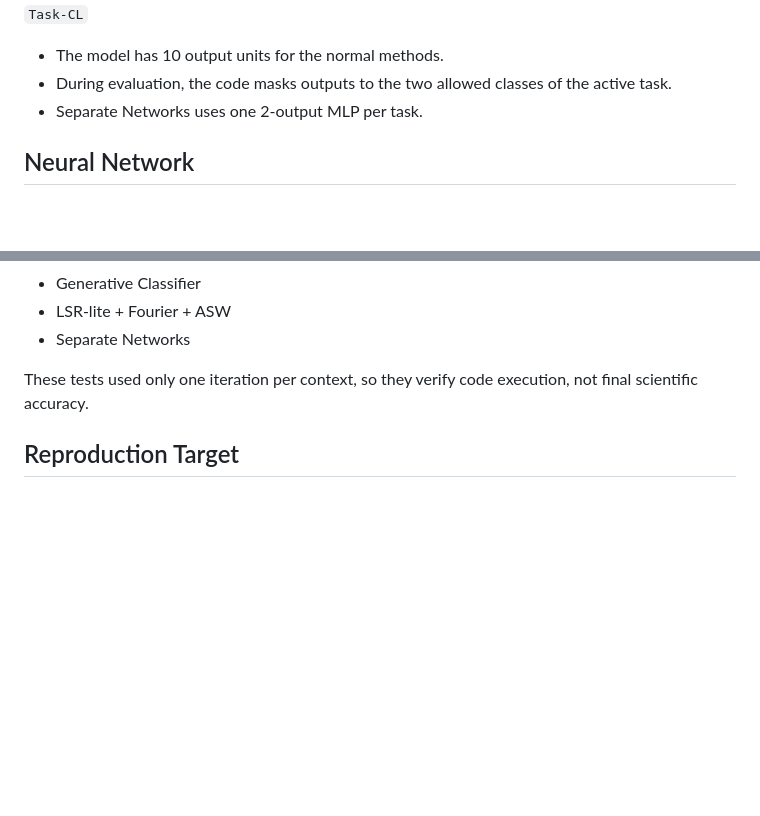
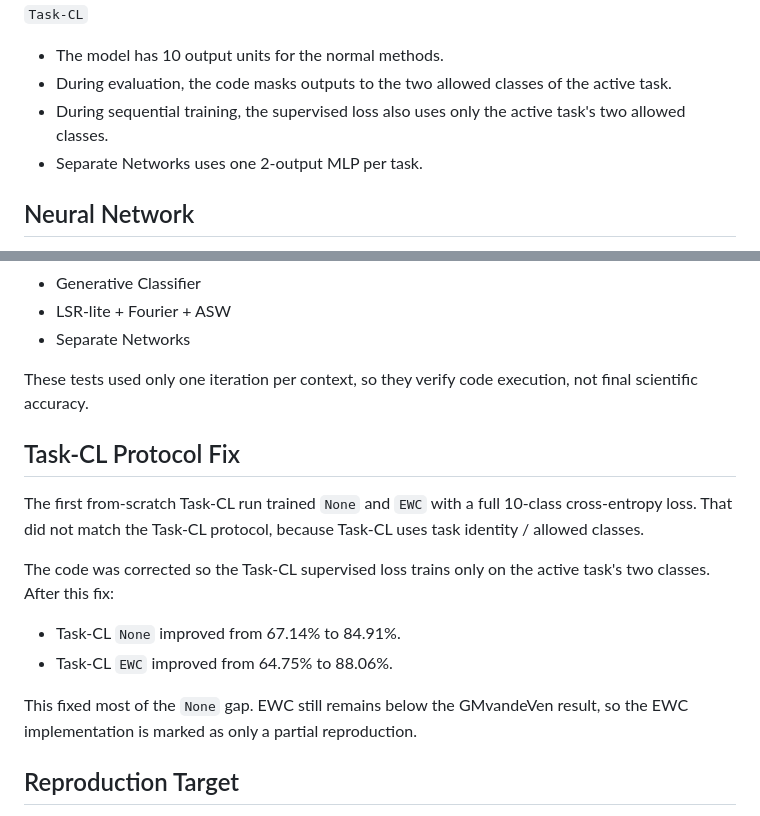
Before and after one commit to Tonagame/splitmnist-continual-learning-report, a Markdown page: CODE_EXPLANATION.md, 2 parts joined by grey strips. Rendered like a GitHub page; blank space fills up the shorter version.

```diff
--- a/CODE_EXPLANATION.md
+++ b/CODE_EXPLANATION.md
@@ -52,6 +52,7 @@ This lets the code keep a clean distinction between:
 
 - The model has 10 output units for the normal methods.
 - During evaluation, the code masks outputs to the two allowed classes of the active task.
+- During sequential training, the supervised loss also uses only the active task's two allowed classes.
 - Separate Networks uses one 2-output MLP per task.
 
 ## Neural Network
@@ -231,6 +232,21 @@ Smoke tests were run successfully on the NVIDIA RTX 3070 for:
 These tests used only one iteration per context, so they verify code execution,
 not final scientific accuracy.
 
+## Task-CL Protocol Fix
+
+The first from-scratch Task-CL run trained `None` and `EWC` with a full 10-class
+cross-entropy loss. That did not match the Task-CL protocol, because Task-CL
+uses task identity / allowed classes.
+
+The code was corrected so the Task-CL supervised loss trains only on the active
+task's two classes. After this fix:
+
+- Task-CL `None` improved from 67.14% to 84.91%.
+- Task-CL `EWC` improved from 64.75% to 88.06%.
+
+This fixed most of the `None` gap. EWC still remains below the GMvandeVen result,
+so the EWC implementation is marked as only a partial reproduction.
+
 ## Reproduction Target
 
 The original GMvandeVen repository and the paper results are now reference
```
Also changed, not shown: PAPER_COMPARISON.md (+6 -0 lines), code/from_scratch/README.md (+1 -0 lines), assets/paper_vs_gmvandeven_vs_from_scratch.png, 4 other files.
